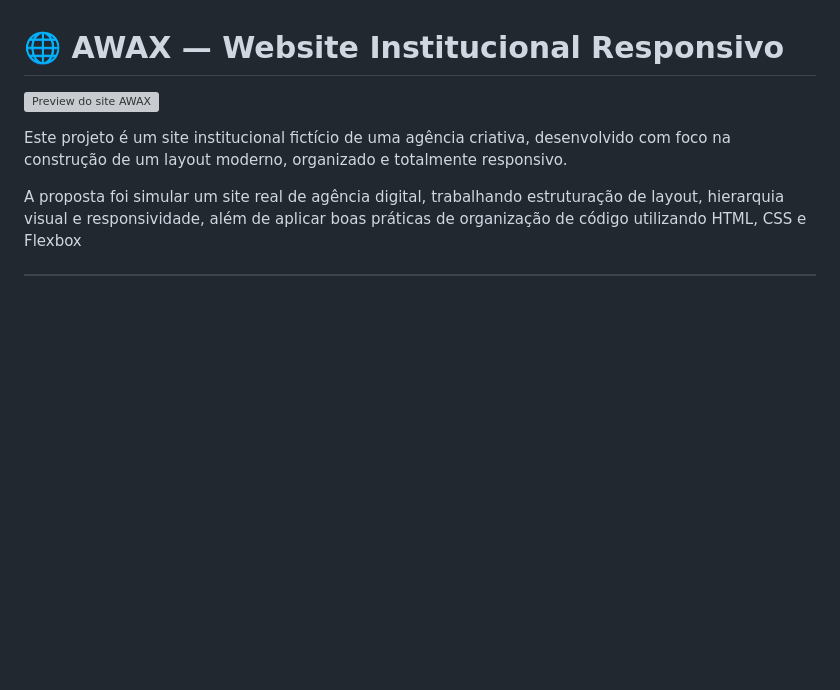
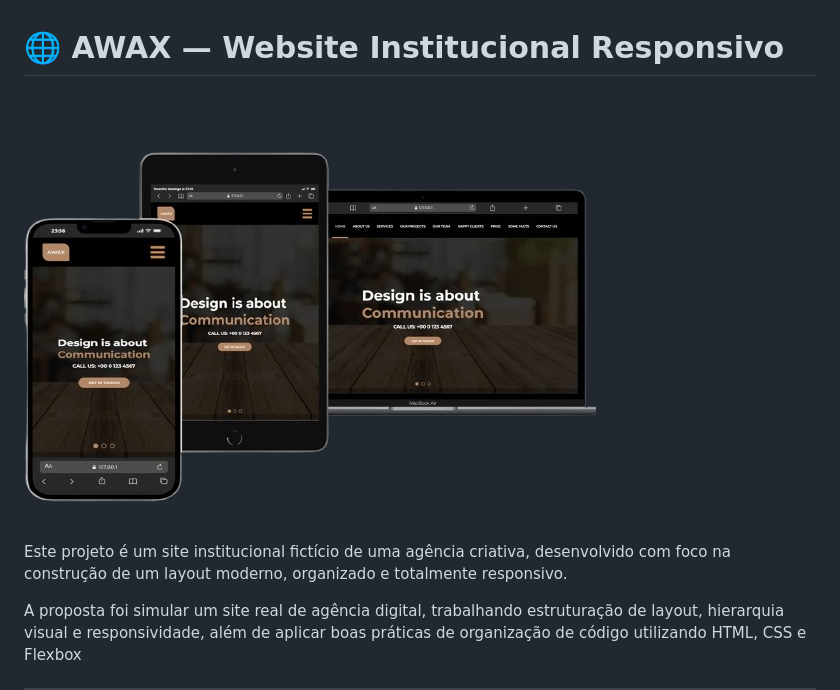
Before and after one commit to maria-elane7/projeto-awax, a Markdown page: README.md, the part around the change. Rendered like a GitHub page; pictures changed too: midia/projeto-awax-responsivo.png (added); blank space fills up the shorter version; grey boxes are pictures that could not be loaded.

Commit message:
atualizando imagem do projeto no readme

```diff
--- a/README.md
+++ b/README.md
@@ -1,6 +1,6 @@
 # 🌐 AWAX — Website Institucional Responsivo
 
-![Preview do site AWAX](./midia/awax.png)
+![Preview do site AWAX](./midia/projeto-awax-responsivo.png)
 
 Este projeto é um site institucional fictício de uma agência criativa, desenvolvido com foco na construção de um layout moderno, organizado e totalmente responsivo.
 
```
